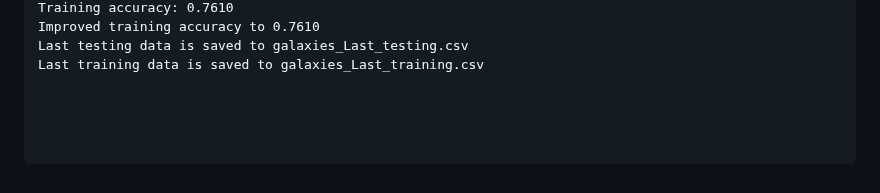
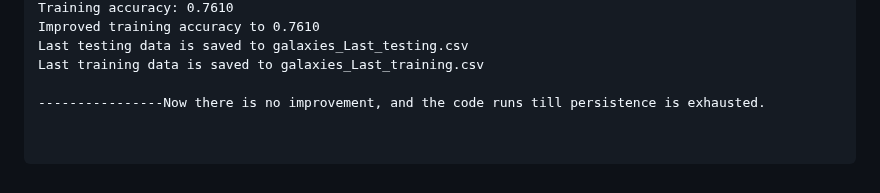
Before and after one commit to sajeethphilip/IDBNN, a Markdown page: RingGalaxyExample.md, the part around the change. Drawn GitHub-style.

````diff
--- a/RingGalaxyExample.md
+++ b/RingGalaxyExample.md
@@ -351,7 +351,7 @@ Improved training accuracy to 0.7610
 Last testing data is saved to galaxies_Last_testing.csv
 Last training data is saved to galaxies_Last_training.csv
 
-
+----------------Now there is no improvement, and the code runs till persistence is exhausted.
 
 
 ```
````
